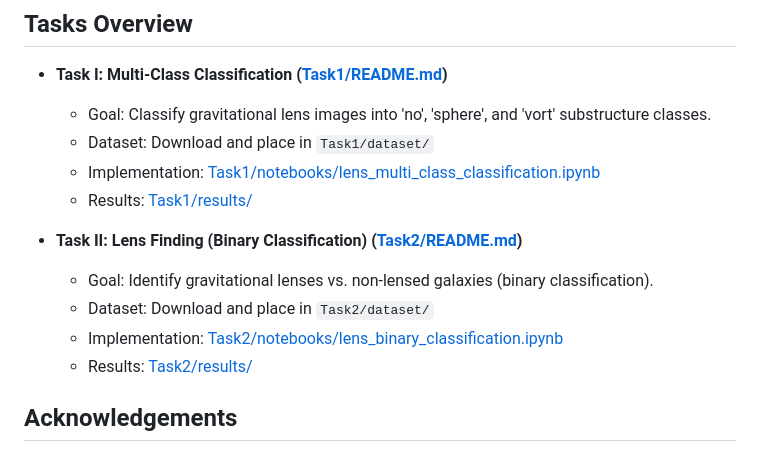
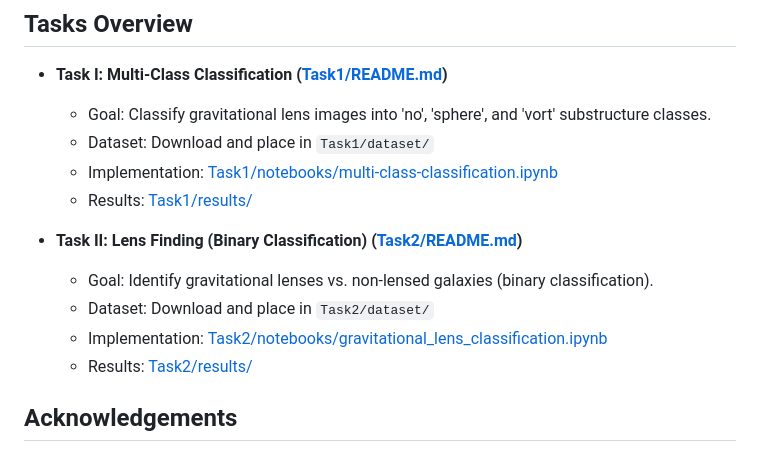
Before and after one commit to prabeshAryal/gravitational-lensing-problem, a Markdown page: readme.md, the part around the change. GitHub-like rendering.

Commit message:
Finalized Tasks

```diff
--- a/readme.md
+++ b/readme.md
@@ -87,13 +87,13 @@ gravitational-lens-classifier/
 *   **Task I: Multi-Class Classification ([Task1/README.md](Task1/README.md))**
     *   Goal: Classify gravitational lens images into 'no', 'sphere', and 'vort' substructure classes.
     *   Dataset: Download and place in `Task1/dataset/`
-    *   Implementation: [Task1/notebooks/lens_multi_class_classification.ipynb](Task1/notebooks/lens_multi_class_classification.ipynb)
+    *   Implementation: [Task1/notebooks/multi-class-classification.ipynb](Task1/notebooks/lens_multi_class_classification.ipynb)
     *   Results: [Task1/results/](Task1/results/)
 
 *   **Task II: Lens Finding (Binary Classification) ([Task2/README.md](Task2/README.md))**
     *   Goal: Identify gravitational lenses vs. non-lensed galaxies (binary classification).
     *   Dataset: Download and place in `Task2/dataset/`
-    *   Implementation: [Task2/notebooks/lens_binary_classification.ipynb](Task2/notebooks/lens_binary_classification.ipynb)
+    *   Implementation: [Task2/notebooks/gravitational_lens_classification.ipynb](Task2/notebooks/lens_binary_classification.ipynb)
     *   Results: [Task2/results/](Task2/results/)
 
 ## Acknowledgements
```
